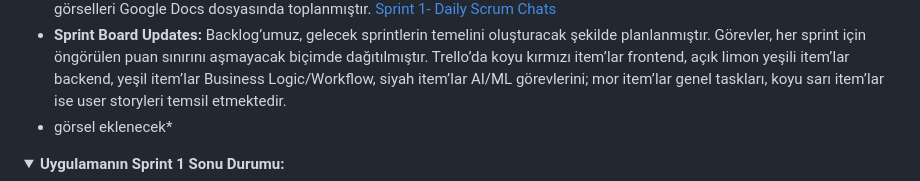
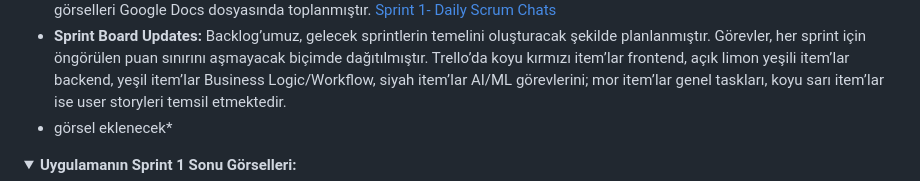
Before and after one commit to Neuravoid/NeetUp, a Markdown page: README.md, the part around the change. Rendered like a GitHub page; folded sections open.

```diff
--- a/README.md
+++ b/README.md
@@ -69,7 +69,7 @@ Tüm proje planlama ve görev takibi süreçlerimiz Trello ve Google Sheets üze
 - **Sprint Board Updates:** Backlog’umuz, gelecek sprintlerin temelini oluşturacak şekilde planlanmıştır. Görevler, her sprint için öngörülen puan sınırını aşmayacak biçimde dağıtılmıştır. Trello’da koyu kırmızı item’lar frontend, açık limon yeşili item’lar backend, yeşil item’lar Business Logic/Workflow, siyah item’lar AI/ML görevlerini; mor item’lar genel taskları, koyu sarı item’lar ise user storyleri temsil etmektedir.
 - görsel eklenecek*
 <details>
-  <summary><b>Uygulamanın Sprint 1 Sonu Durumu:</b> </summary>
+  <summary><b>Uygulamanın Sprint 1 Sonu Görselleri:</b> </summary>
 <img src="https://github.com/Neuravoid/NeetUp/blob/main/images/uygulama_arayuz.png" alt="uygulama_arayüz" width="300"/> <br>
 <img src="https://github.com/Neuravoid/NeetUp/blob/main/images/ai_asistan.png" alt="ai_asistan" width="300"/> <br>
 <img src="https://github.com/Neuravoid/NeetUp/blob/main/images/roadmap.png" alt="yol_haritasi" width="300"/>
```
